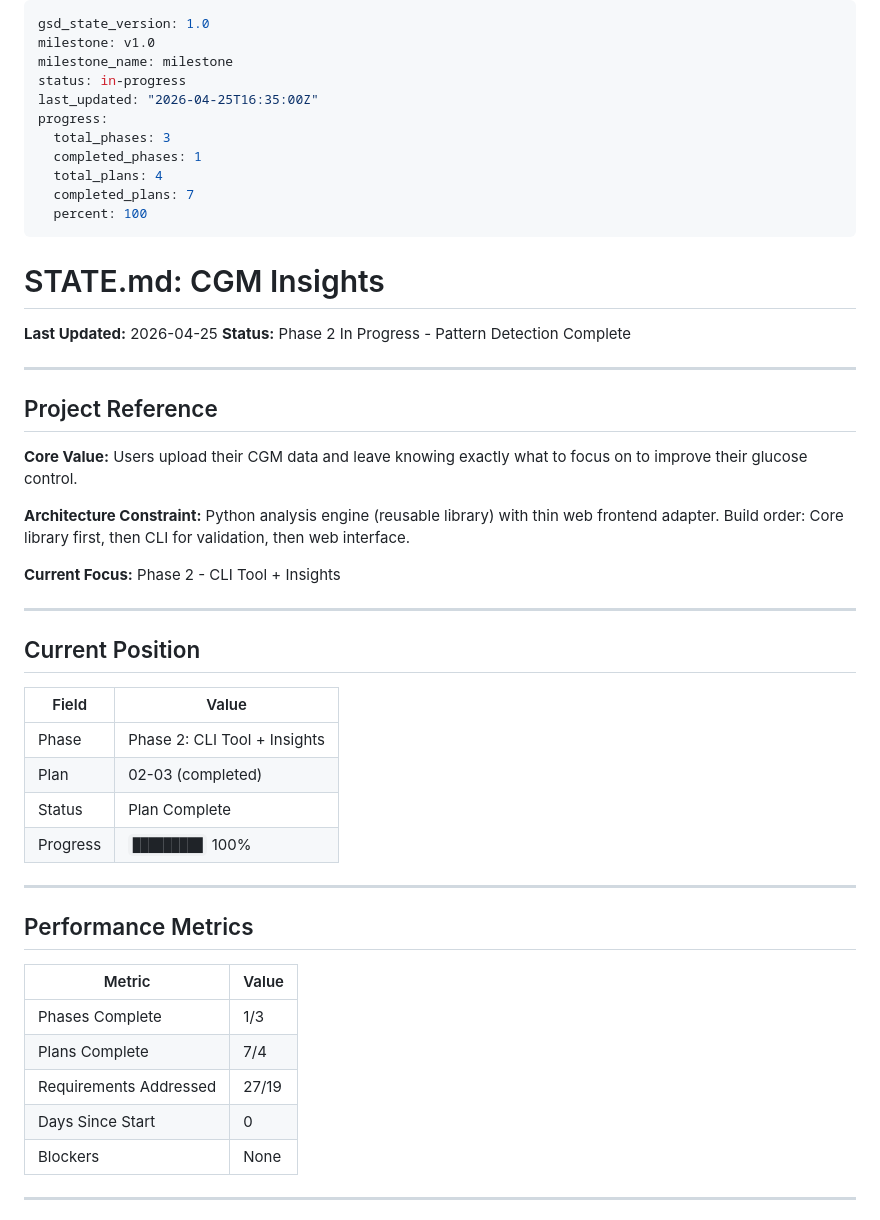
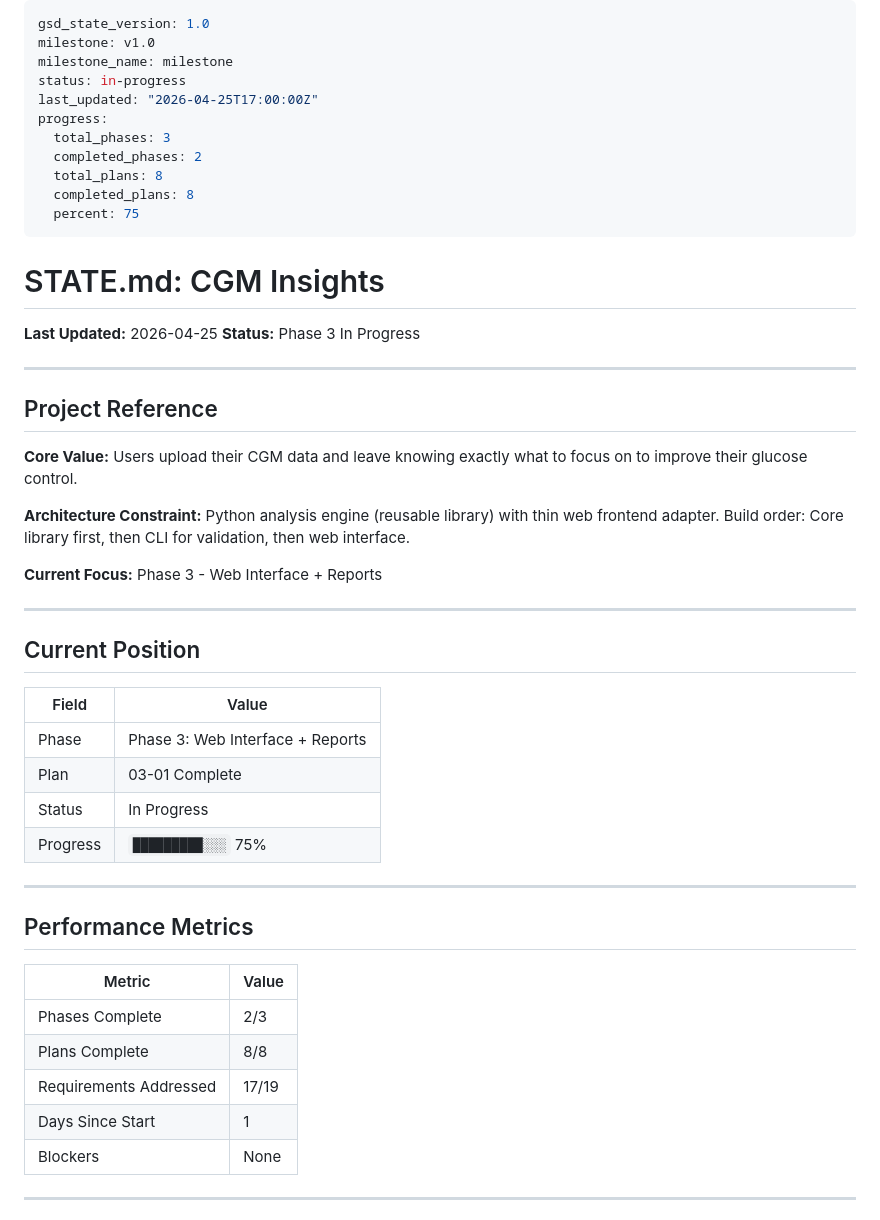
Before and after one commit to kbsimple/sugarmate-reports, a Markdown page: .planning/STATE.md, the part around one of its changes. Rendered like a GitHub page.

```diff
--- a/.planning/STATE.md
+++ b/.planning/STATE.md
@@ -3,19 +3,19 @@ gsd_state_version: 1.0
 milestone: v1.0
 milestone_name: milestone
 status: in-progress
-last_updated: "2026-04-25T16:35:00Z"
+last_updated: "2026-04-25T17:00:00Z"
 progress:
   total_phases: 3
-  completed_phases: 1
-  total_plans: 4
-  completed_plans: 7
-  percent: 100
+  completed_phases: 2
+  total_plans: 8
+  completed_plans: 8
+  percent: 75
 ---
 
 # STATE.md: CGM Insights
 
 **Last Updated:** 2026-04-25
-**Status:** Phase 2 In Progress - Pattern Detection Complete
+**Status:** Phase 3 In Progress
 
 ---
 
@@ -25,7 +25,7 @@ progress:
 
 **Architecture Constraint:** Python analysis engine (reusable library) with thin web frontend adapter. Build order: Core library first, then CLI for validation, then web interface.
 
-**Current Focus:** Phase 2 - CLI Tool + Insights
+**Current Focus:** Phase 3 - Web Interface + Reports
 
 ---
 
@@ -33,10 +33,10 @@ progress:
 
 | Field | Value |
 |-------|-------|
-| Phase | Phase 2: CLI Tool + Insights |
-| Plan | 02-03 (completed) |
-| Status | Plan Complete |
-| Progress | `█████████` 100% |
+| Phase | Phase 3: Web Interface + Reports |
+| Plan | 03-01 Complete |
+| Status | In Progress |
+| Progress | `█████████░░░` 75% |
 
 ---
 
@@ -44,10 +44,10 @@ progress:
 
 | Metric | Value |
 |--------|-------|
-| Phases Complete | 1/3 |
-| Plans Complete | 7/4 |
-| Requirements Addressed | 27/19 |
-| Days Since Start | 0 |
+| Phases Complete | 2/3 |
+| Plans Complete | 8/8 |
+| Requirements Addressed | 17/19 |
+| Days Since Start | 1 |
 | Blockers | None |
 
 ---
```
Also changed, not shown: other parts of .planning/STATE.md (+13 -10 lines), 1 other file.
